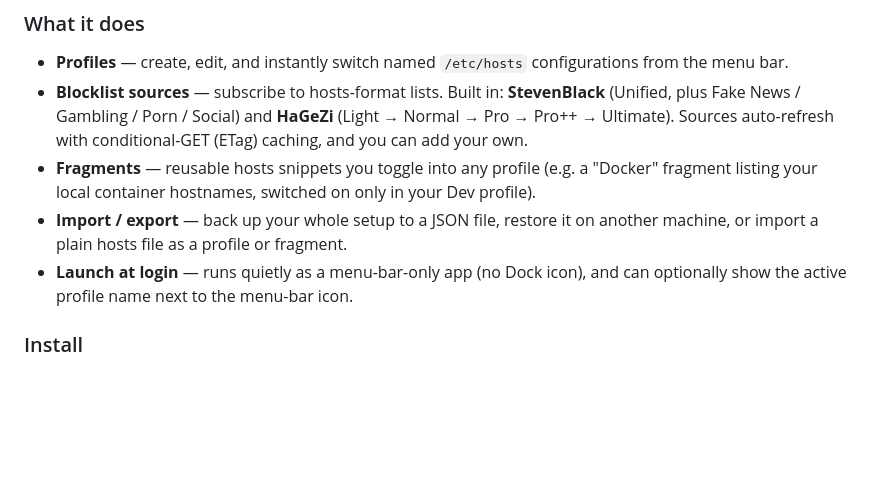
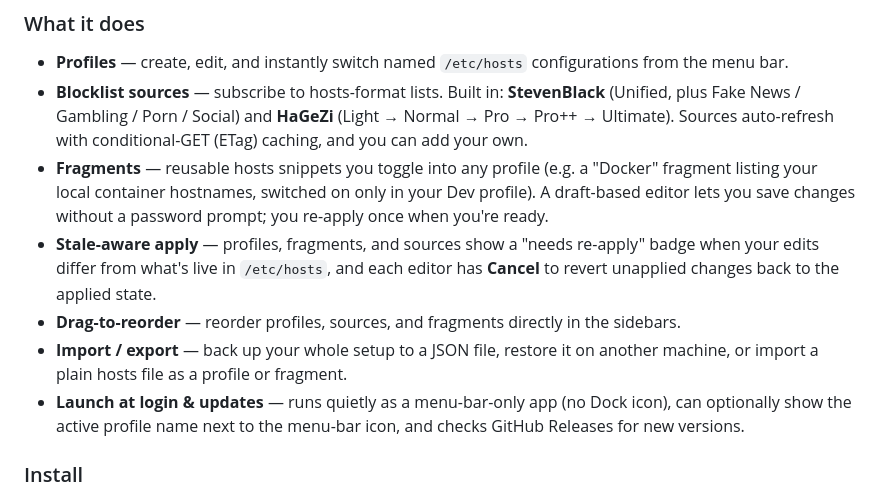
Before and after one commit to thomasguillot/hosts-switchr, a Markdown page: README.md, the part around the change. GitHub-like rendering; blank space fills up the shorter version.

Commit message:
docs: sync README and AGENTS with staleness, reordering, and update-checker features (#17)

```diff
--- a/README.md
+++ b/README.md
@@ -12,9 +12,11 @@ A native macOS menu-bar app for managing `/etc/hosts` through switchable profile
 
 - **Profiles** — create, edit, and instantly switch named `/etc/hosts` configurations from the menu bar.
 - **Blocklist sources** — subscribe to hosts-format lists. Built in: **StevenBlack** (Unified, plus Fake News / Gambling / Porn / Social) and **HaGeZi** (Light → Normal → Pro → Pro++ → Ultimate). Sources auto-refresh with conditional-GET (ETag) caching, and you can add your own.
-- **Fragments** — reusable hosts snippets you toggle into any profile (e.g. a "Docker" fragment listing your local container hostnames, switched on only in your Dev profile).
+- **Fragments** — reusable hosts snippets you toggle into any profile (e.g. a "Docker" fragment listing your local container hostnames, switched on only in your Dev profile). A draft-based editor lets you save changes without a password prompt; you re-apply once when you're ready.
+- **Stale-aware apply** — profiles, fragments, and sources show a "needs re-apply" badge when your edits differ from what's live in `/etc/hosts`, and each editor has **Cancel** to revert unapplied changes back to the applied state.
+- **Drag-to-reorder** — reorder profiles, sources, and fragments directly in the sidebars.
 - **Import / export** — back up your whole setup to a JSON file, restore it on another machine, or import a plain hosts file as a profile or fragment.
-- **Launch at login** — runs quietly as a menu-bar-only app (no Dock icon), and can optionally show the active profile name next to the menu-bar icon.
+- **Launch at login & updates** — runs quietly as a menu-bar-only app (no Dock icon), can optionally show the active profile name next to the menu-bar icon, and checks GitHub Releases for new versions.
 
 ### Install
 
```
Also changed, not shown: AGENTS.md (+3 -1 lines).
